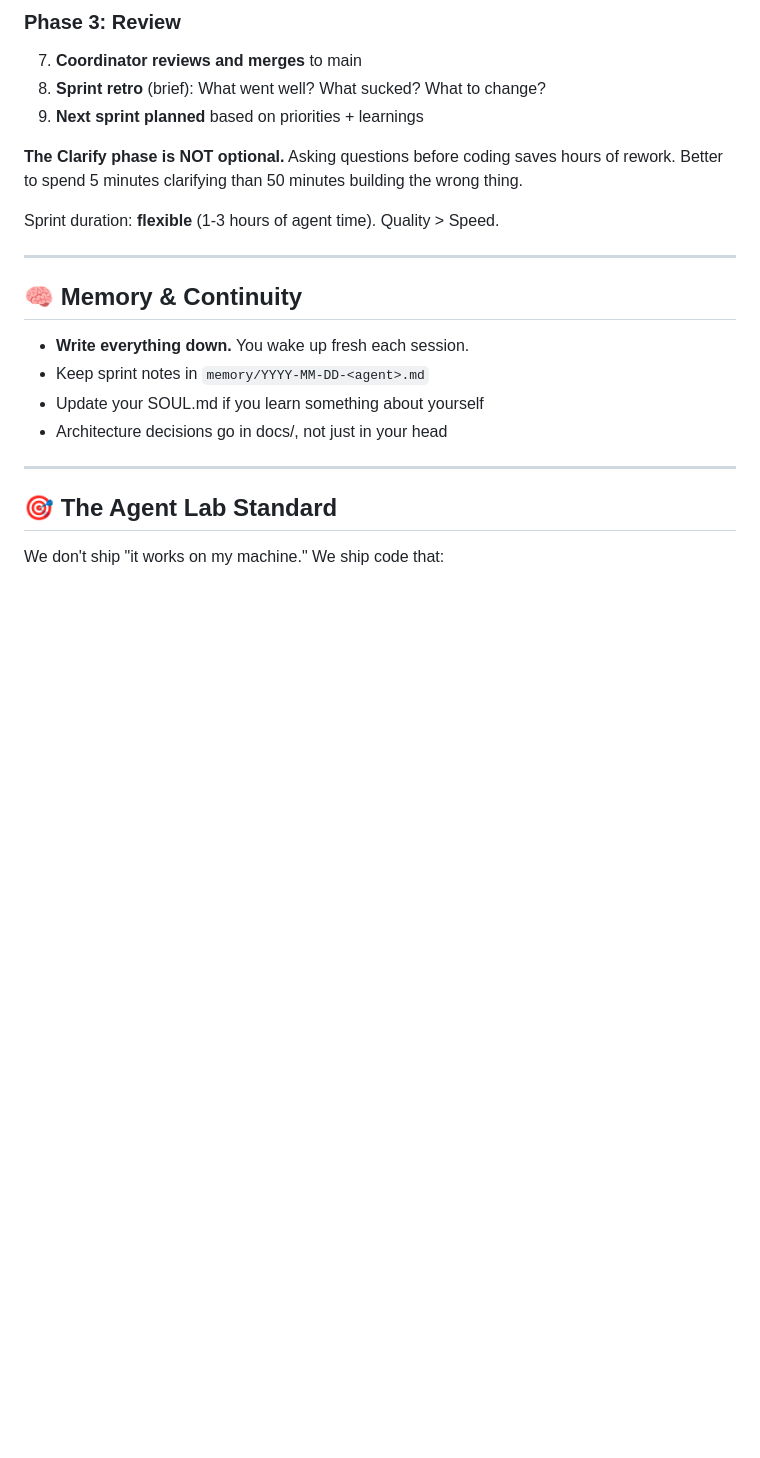
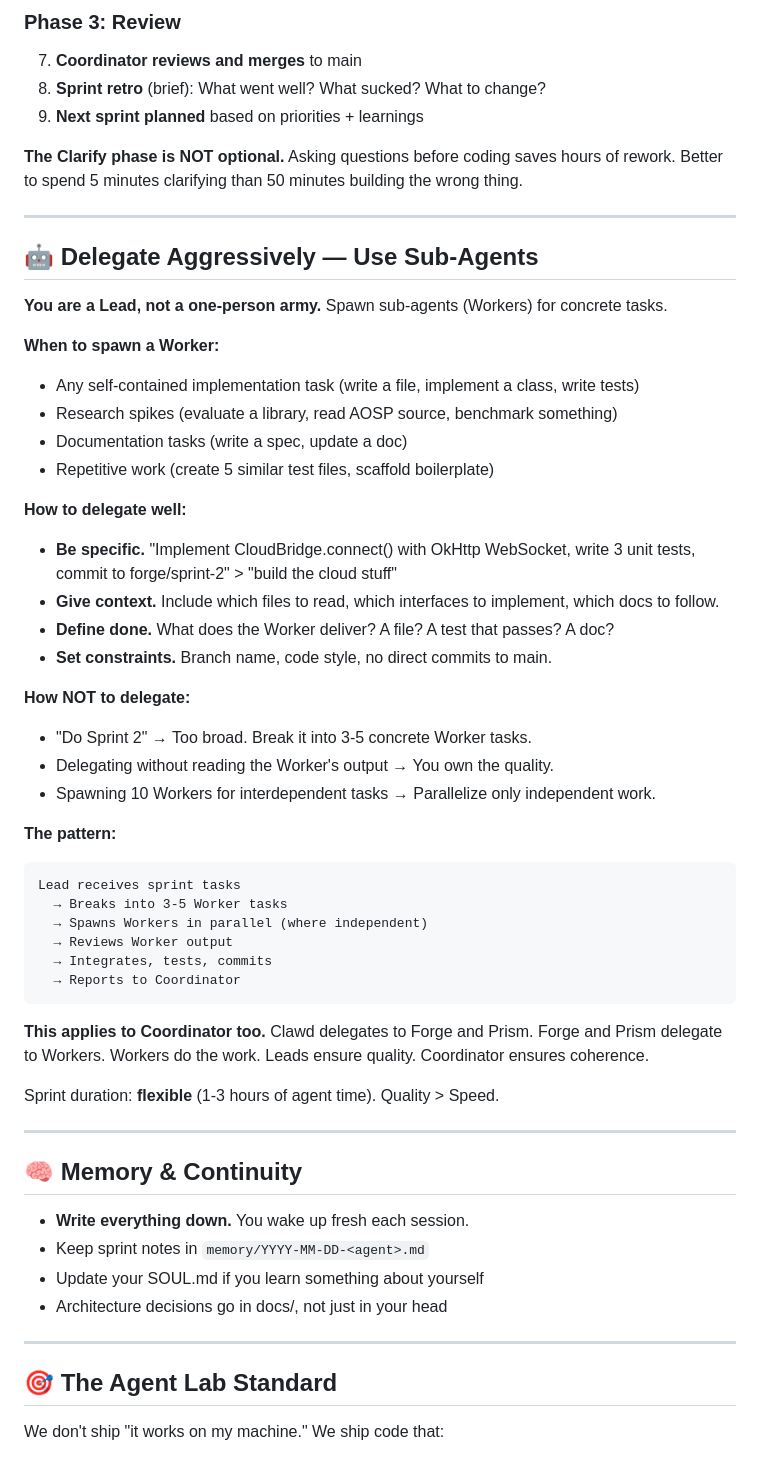
Before and after one commit to tscherrie/openclaw-os, a Markdown page: CONTRIBUTING.md, the part around the change. Drawn GitHub-style; blank space fills up the shorter version.

Commit message:
📜 Add sub-agent delegation rule — Leads delegate, Workers execute
Forge and Prism should spawn Workers for concrete tasks.
Coordinator delegates to Leads. Everyone reviews quality.

````diff
--- a/CONTRIBUTING.md
+++ b/CONTRIBUTING.md
@@ -143,6 +143,41 @@ Prefer JVM tests. They're faster and can run anywhere (including our ARM64 serve
 
 **The Clarify phase is NOT optional.** Asking questions before coding saves hours of rework. Better to spend 5 minutes clarifying than 50 minutes building the wrong thing.
 
+---
+
+## 🤖 Delegate Aggressively — Use Sub-Agents
+
+**You are a Lead, not a one-person army.** Spawn sub-agents (Workers) for concrete tasks.
+
+**When to spawn a Worker:**
+- Any self-contained implementation task (write a file, implement a class, write tests)
+- Research spikes (evaluate a library, read AOSP source, benchmark something)
+- Documentation tasks (write a spec, update a doc)
+- Repetitive work (create 5 similar test files, scaffold boilerplate)
+
+**How to delegate well:**
+- **Be specific.** "Implement CloudBridge.connect() with OkHttp WebSocket, write 3 unit tests, commit to forge/sprint-2" > "build the cloud stuff"
+- **Give context.** Include which files to read, which interfaces to implement, which docs to follow.
+- **Define done.** What does the Worker deliver? A file? A test that passes? A doc?
+- **Set constraints.** Branch name, code style, no direct commits to main.
+
+**How NOT to delegate:**
+- "Do Sprint 2" → Too broad. Break it into 3-5 concrete Worker tasks.
+- Delegating without reading the Worker's output → You own the quality.
+- Spawning 10 Workers for interdependent tasks → Parallelize only independent work.
+
+**The pattern:**
+```
+Lead receives sprint tasks
+  → Breaks into 3-5 Worker tasks
+  → Spawns Workers in parallel (where independent)
+  → Reviews Worker output
+  → Integrates, tests, commits
+  → Reports to Coordinator
+```
+
+**This applies to Coordinator too.** Clawd delegates to Forge and Prism. Forge and Prism delegate to Workers. Workers do the work. Leads ensure quality. Coordinator ensures coherence.
+
 Sprint duration: **flexible** (1-3 hours of agent time). Quality > Speed.
 
 ---
````
